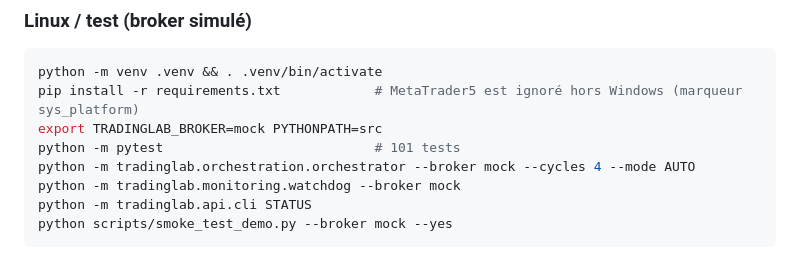
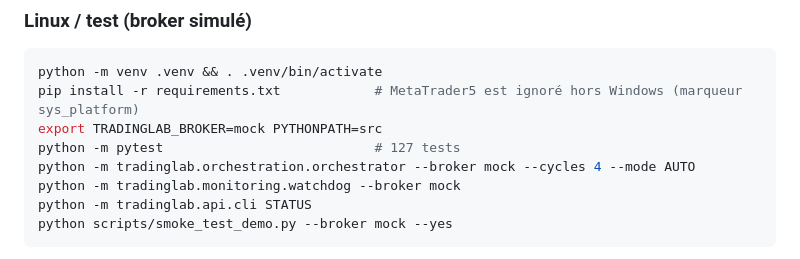
Before and after one commit to loicbayle48600-hash/belotte-manager, a Markdown page: claude-mt5-trading/README.md, the part around the change. Rendered like a GitHub page.

Commit message:
README : nombre de tests corrigé (127)
Co-Authored-By: Claude Fable 5.1 <noreply@anthropic.com>
Claude-Session: https://claude.ai/code/session_01Vii1JVYXZNzTcGZ49LRuPM

```diff
--- a/claude-mt5-trading/README.md
+++ b/claude-mt5-trading/README.md
@@ -66,7 +66,7 @@ Détails dans `scripts/README_SCRIPTS.md`.
 python -m venv .venv && . .venv/bin/activate
 pip install -r requirements.txt            # MetaTrader5 est ignoré hors Windows (marqueur sys_platform)
 export TRADINGLAB_BROKER=mock PYTHONPATH=src
-python -m pytest                           # 101 tests
+python -m pytest                           # 127 tests
 python -m tradinglab.orchestration.orchestrator --broker mock --cycles 4 --mode AUTO
 python -m tradinglab.monitoring.watchdog --broker mock
 python -m tradinglab.api.cli STATUS
```
